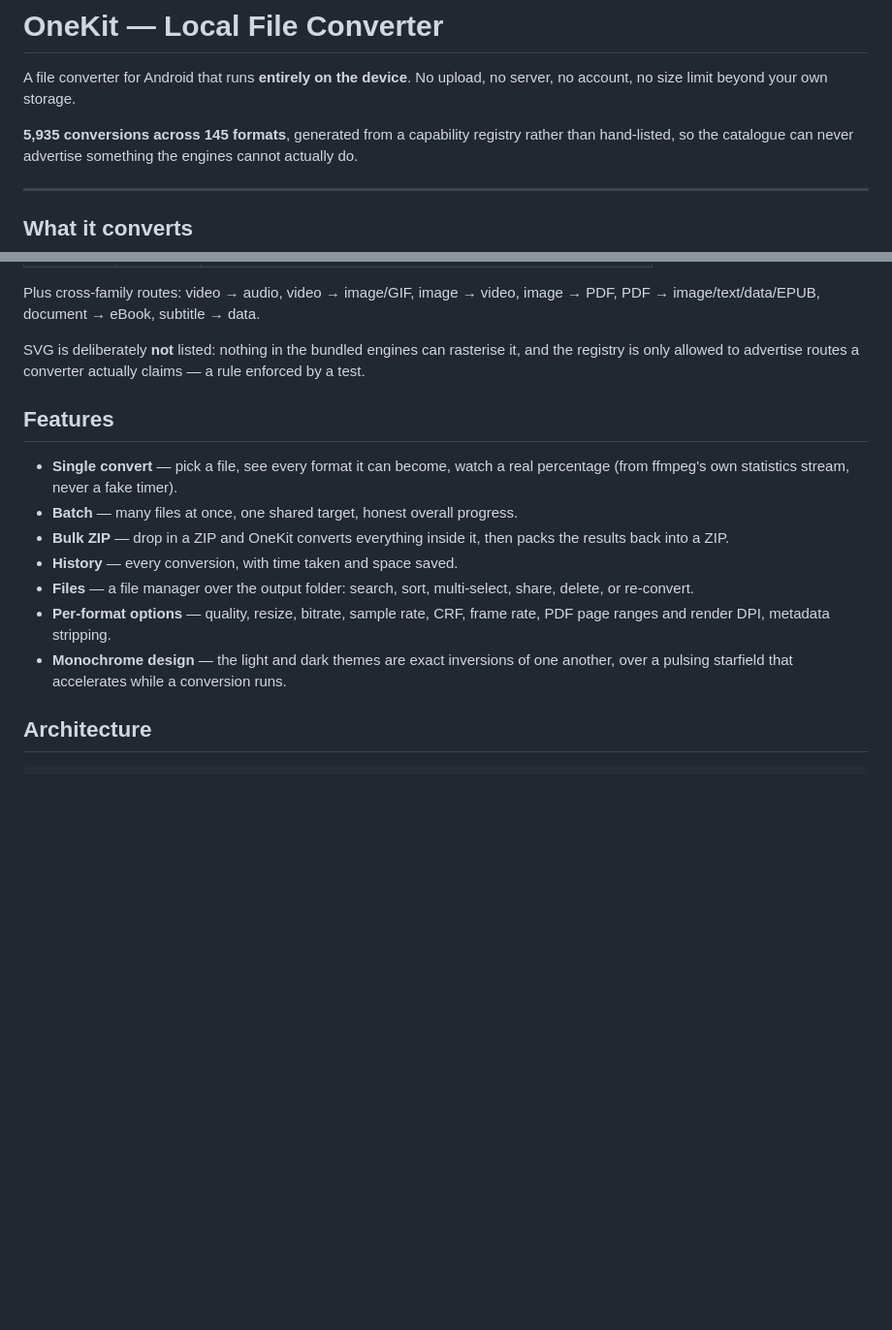
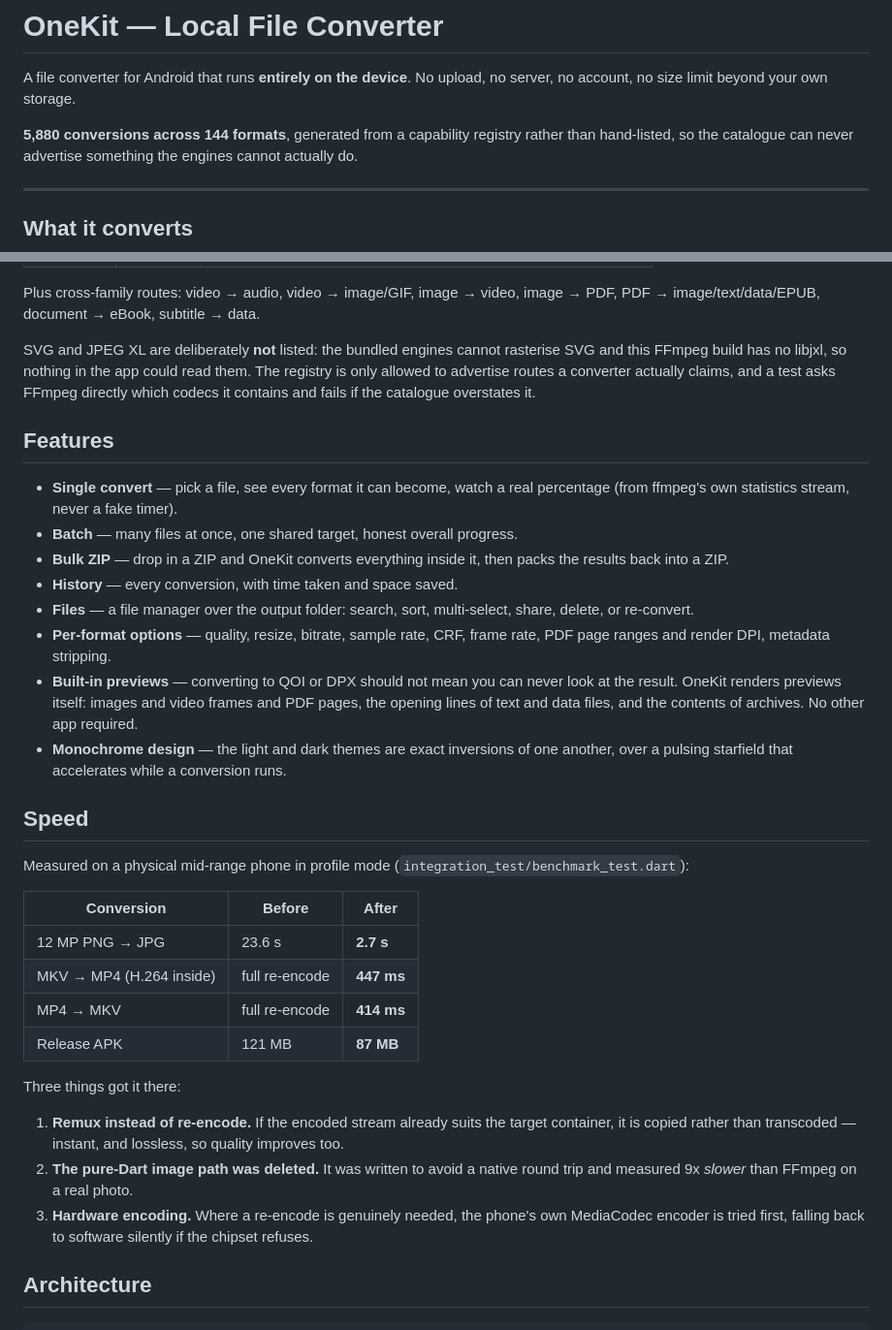
Before and after one commit to neelesh118-web/OneKit-Local-File-Converter, a Markdown page: README.md, 2 parts joined by grey strips. Shown at 97% size. GitHub-like rendering; blank space fills up the shorter version.

Commit message:
Document the measured speed and size results
Verified on device with the signed release build: PNG to JPG of a screenshot
now takes 402 ms, against 6.8 s before this pass.

Co-Authored-By: Claude Opus 5 <noreply@anthropic.com>
Claude-Session: https://claude.ai/code/session_01NeVxz3AFFgLNgqkt5yoUPs

```diff
--- a/README.md
+++ b/README.md
@@ -3,7 +3,7 @@
 A file converter for Android that runs **entirely on the device**. No upload, no
 server, no account, no size limit beyond your own storage.
 
-**5,935 conversions across 145 formats**, generated from a capability registry
+**5,880 conversions across 144 formats**, generated from a capability registry
 rather than hand-listed, so the catalogue can never advertise something the
 engines cannot actually do.
 
@@ -25,9 +25,11 @@ engines cannot actually do.
 Plus cross-family routes: video → audio, video → image/GIF, image → video,
 image → PDF, PDF → image/text/data/EPUB, document → eBook, subtitle → data.
 
-SVG is deliberately **not** listed: nothing in the bundled engines can
-rasterise it, and the registry is only allowed to advertise routes a converter
-actually claims — a rule enforced by a test.
+SVG and JPEG XL are deliberately **not** listed: the bundled engines cannot
+rasterise SVG and this FFmpeg build has no libjxl, so nothing in the app could
+read them. The registry is only allowed to advertise routes a converter
+actually claims, and a test asks FFmpeg directly which codecs it contains and
+fails if the catalogue overstates it.
 
 ## Features
 
@@ -41,8 +43,35 @@ actually claims — a rule enforced by a test.
   share, delete, or re-convert.
 - **Per-format options** — quality, resize, bitrate, sample rate, CRF, frame
   rate, PDF page ranges and render DPI, metadata stripping.
+- **Built-in previews** — converting to QOI or DPX should not mean you can
+  never look at the result. OneKit renders previews itself: images and video
+  frames and PDF pages, the opening lines of text and data files, and the
+  contents of archives. No other app required.
 - **Monochrome design** — the light and dark themes are exact inversions of one
   another, over a pulsing starfield that accelerates while a conversion runs.
+
+## Speed
+
+Measured on a physical mid-range phone in profile mode
+(`integration_test/benchmark_test.dart`):
+
+| Conversion | Before | After |
+| --- | --- | --- |
+| 12 MP PNG → JPG | 23.6 s | **2.7 s** |
+| MKV → MP4 (H.264 inside) | full re-encode | **447 ms** |
+| MP4 → MKV | full re-encode | **414 ms** |
+| Release APK | 121 MB | **87 MB** |
+
+Three things got it there:
+
+1. **Remux instead of re-encode.** If the encoded stream already suits the
+   target container, it is copied rather than transcoded — instant, and
+   lossless, so quality improves too.
+2. **The pure-Dart image path was deleted.** It was written to avoid a native
+   round trip and measured 9x *slower* than FFmpeg on a real photo.
+3. **Hardware encoding.** Where a re-encode is genuinely needed, the phone's
+   own MediaCodec encoder is tried first, falling back to software silently if
+   the chipset refuses.
 
 ## Architecture
 
```
